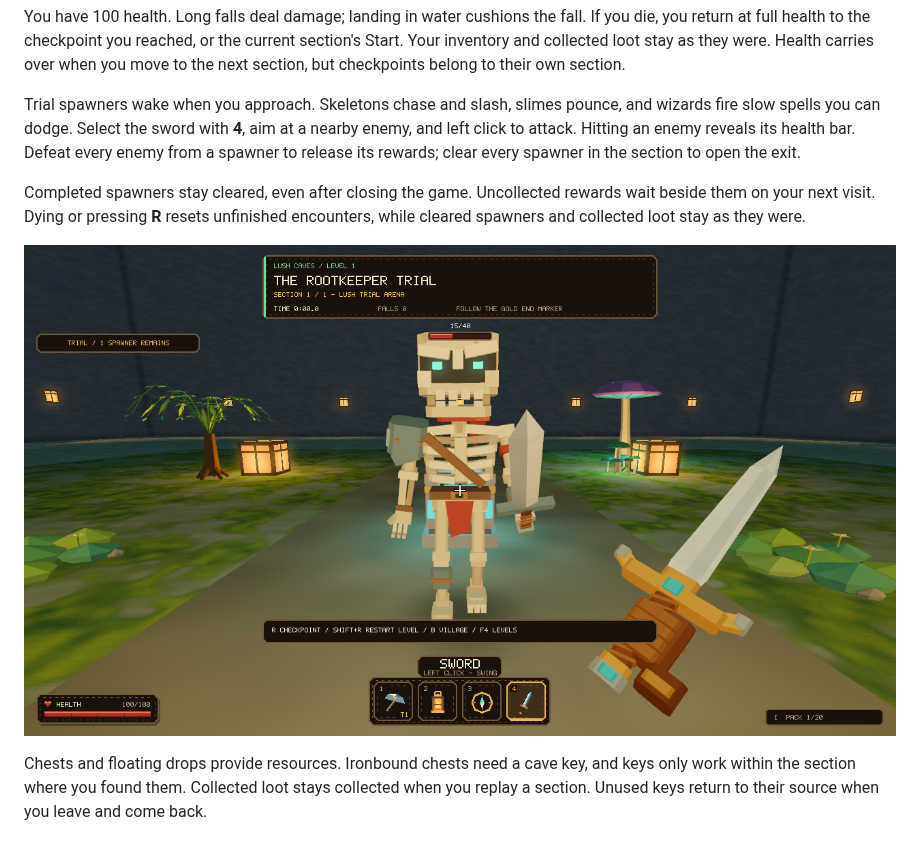
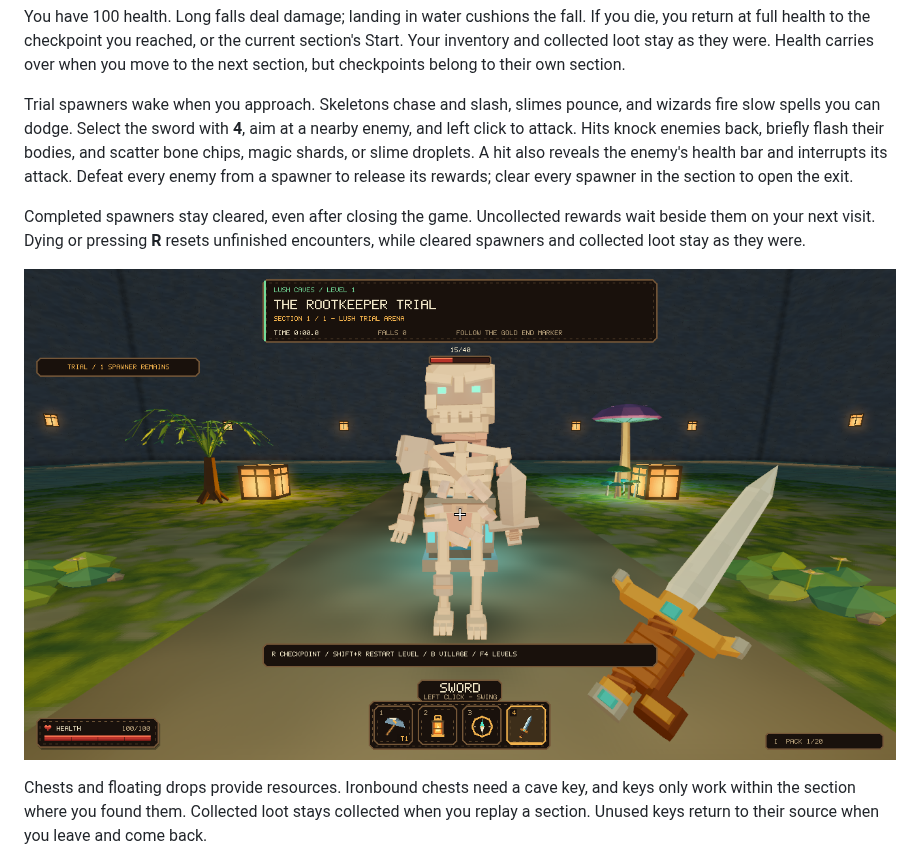
Before and after one commit to CamWhamBammus/VoxelEngine, a Markdown page: README.md, the part around the change. Drawn GitHub-style; pictures changed too: docs/screenshots/combat.png.

Commit message:
Add mob knockback, hit flashes and impact particles

```diff
--- a/README.md
+++ b/README.md
@@ -54,7 +54,7 @@ You walk up stairs automatically. Full blocks need a jump. The lantern lights yo
 
 You have 100 health. Long falls deal damage; landing in water cushions the fall. If you die, you return at full health to the checkpoint you reached, or the current section's Start. Your inventory and collected loot stay as they were. Health carries over when you move to the next section, but checkpoints belong to their own section.
 
-Trial spawners wake when you approach. Skeletons chase and slash, slimes pounce, and wizards fire slow spells you can dodge. Select the sword with **4**, aim at a nearby enemy, and left click to attack. Hitting an enemy reveals its health bar. Defeat every enemy from a spawner to release its rewards; clear every spawner in the section to open the exit.
+Trial spawners wake when you approach. Skeletons chase and slash, slimes pounce, and wizards fire slow spells you can dodge. Select the sword with **4**, aim at a nearby enemy, and left click to attack. Hits knock enemies back, briefly flash their bodies, and scatter bone chips, magic shards, or slime droplets. A hit also reveals the enemy's health bar and interrupts its attack. Defeat every enemy from a spawner to release its rewards; clear every spawner in the section to open the exit.
 
 Completed spawners stay cleared, even after closing the game. Uncollected rewards wait beside them on your next visit. Dying or pressing **R** resets unfinished encounters, while cleared spawners and collected loot stay as they were.
 
```
Also changed, not shown: 14 other files.
